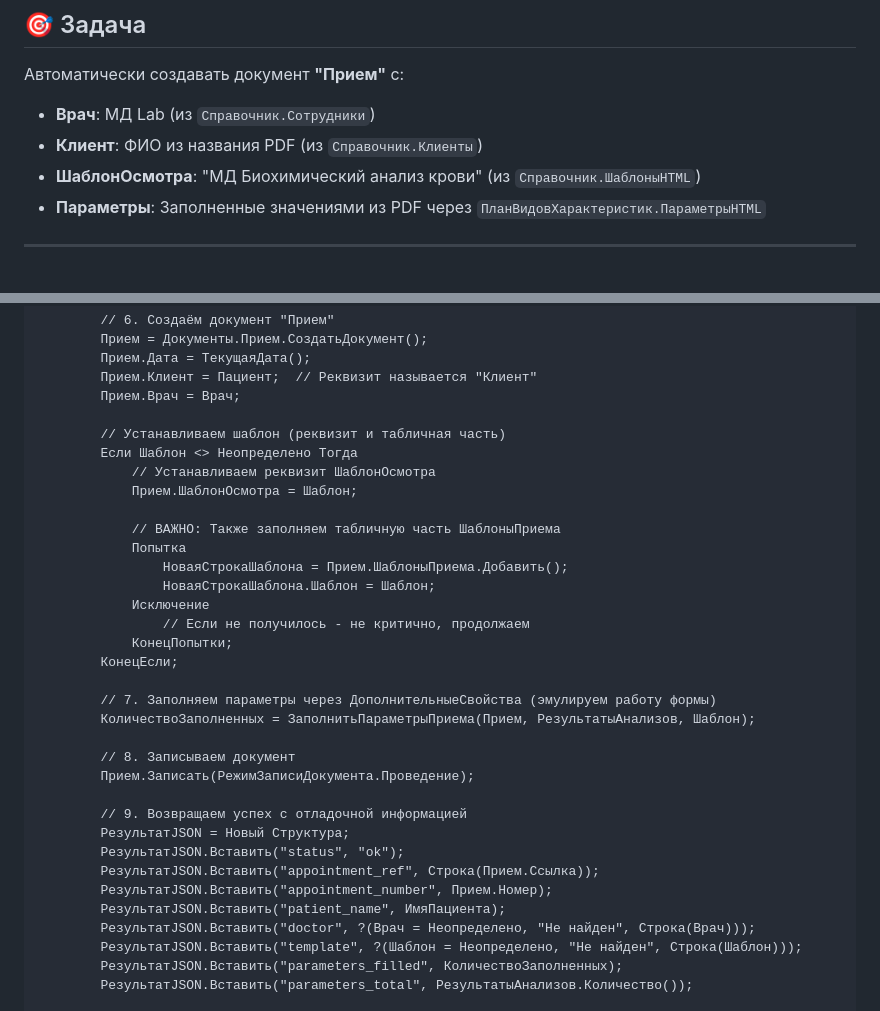
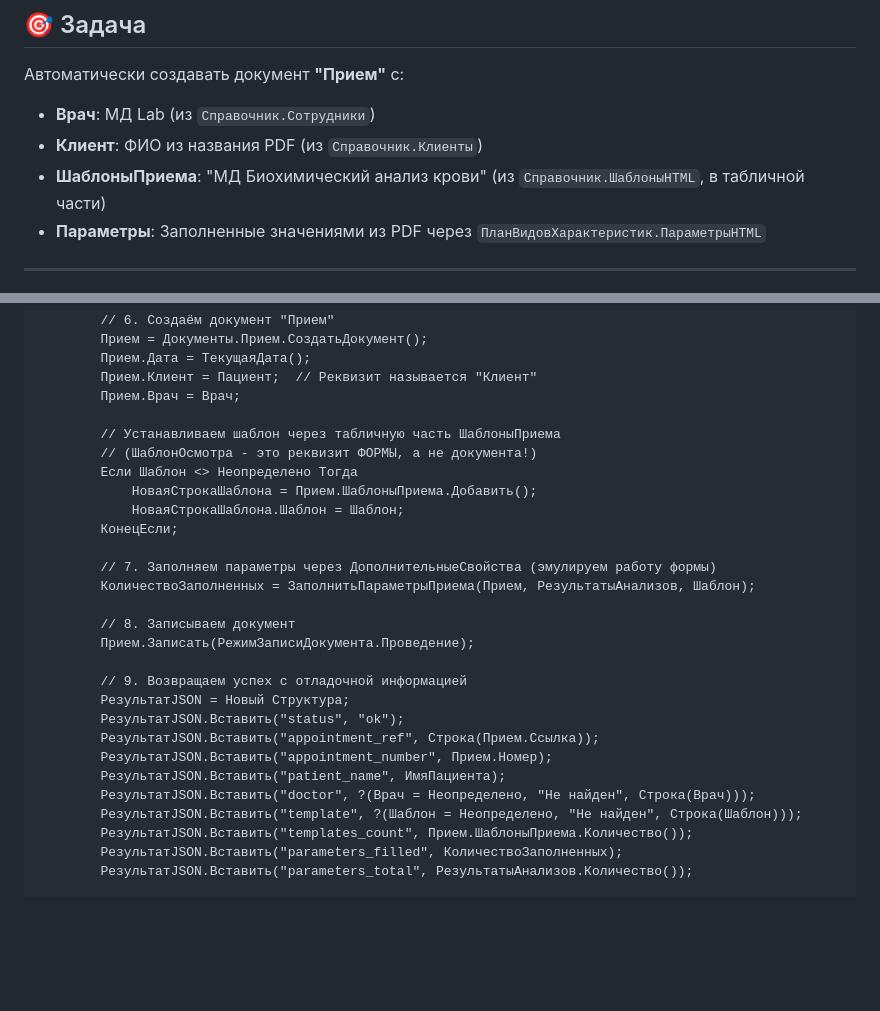
Before and after one commit to gr33njj/lis-mini, a Markdown page: 1C-CREATE-APPOINTMENT-FINAL.md, 2 parts joined by grey strips. GitHub-like rendering; blank space fills up the shorter version.

Commit message:
✅ ИСПРАВЛЕНО: ШаблонОсмотра - только реквизит формы, работаем через ШаблоныПриема

```diff
--- a/1C-CREATE-APPOINTMENT-FINAL.md
+++ b/1C-CREATE-APPOINTMENT-FINAL.md
@@ -12,7 +12,7 @@
 Автоматически создавать документ **"Прием"** с:
 - **Врач**: МД Lab (из `Справочник.Сотрудники`)
 - **Клиент**: ФИО из названия PDF (из `Справочник.Клиенты`)
-- **ШаблонОсмотра**: "МД Биохимический анализ крови" (из `Справочник.ШаблоныHTML`)
+- **ШаблоныПриема**: "МД Биохимический анализ крови" (из `Справочник.ШаблоныHTML`, в табличной части)
 - **Параметры**: Заполненные значениями из PDF через `ПланВидовХарактеристик.ПараметрыHTML`
 
 ---
@@ -68,18 +68,11 @@
         Прием.Клиент = Пациент;  // Реквизит называется "Клиент"
         Прием.Врач = Врач;
 
-        // Устанавливаем шаблон (реквизит и табличная часть)
+        // Устанавливаем шаблон через табличную часть ШаблоныПриема
+        // (ШаблонОсмотра - это реквизит ФОРМЫ, а не документа!)
         Если Шаблон <> Неопределено Тогда
-            // Устанавливаем реквизит ШаблонОсмотра
-            Прием.ШаблонОсмотра = Шаблон;
-
-            // ВАЖНО: Также заполняем табличную часть ШаблоныПриема
-            Попытка
-                НоваяСтрокаШаблона = Прием.ШаблоныПриема.Добавить();
-                НоваяСтрокаШаблона.Шаблон = Шаблон;
-            Исключение
-                // Если не получилось - не критично, продолжаем
-            КонецПопытки;
+            НоваяСтрокаШаблона = Прием.ШаблоныПриема.Добавить();
+            НоваяСтрокаШаблона.Шаблон = Шаблон;
         КонецЕсли;
 
         // 7. Заполняем параметры через ДополнительныеСвойства (эмулируем работу формы)
@@ -96,6 +89,7 @@
         РезультатJSON.Вставить("patient_name", ИмяПациента);
         РезультатJSON.Вставить("doctor", ?(Врач = Неопределено, "Не найден", Строка(Врач)));
         РезультатJSON.Вставить("template", ?(Шаблон = Неопределено, "Не найден", Строка(Шаблон)));
+        РезультатJSON.Вставить("templates_count", Прием.ШаблоныПриема.Количество());
         РезультатJSON.Вставить("parameters_filled", КоличествоЗаполненных);
         РезультатJSON.Вставить("parameters_total", РезультатыАнализов.Количество());
 
```
